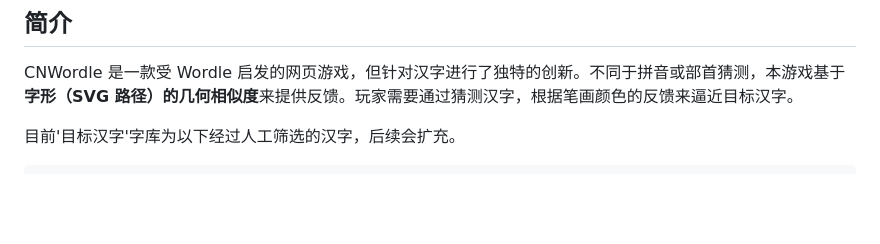
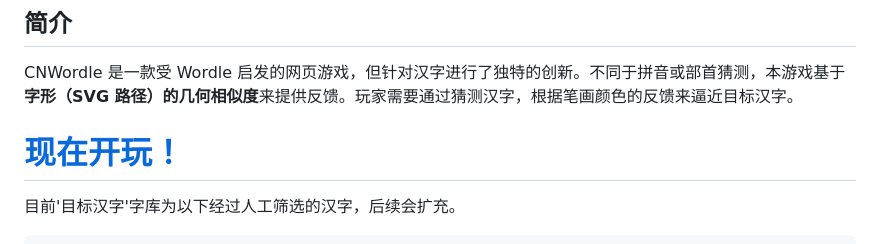
Before and after one commit to biliyoyo520/CNWordle, a Markdown page: README.md, the part around the change. Rendered like a GitHub page; blank space fills up the shorter version.

Commit message:
Add link to play CNWordle game
Added a link to play the game directly in the README.

````diff
--- a/README.md
+++ b/README.md
@@ -5,6 +5,8 @@
 ## 简介
 
 CNWordle 是一款受 Wordle 启发的网页游戏，但针对汉字进行了独特的创新。不同于拼音或部首猜测，本游戏基于**字形（SVG 路径）的几何相似度**来提供反馈。玩家需要通过猜测汉字，根据笔画颜色的反馈来逼近目标汉字。
+
+# [现在开玩！](https://wordle.yoyo250.fun)
 
 目前'目标汉字'字库为以下经过人工筛选的汉字，后续会扩充。
 ```
````
